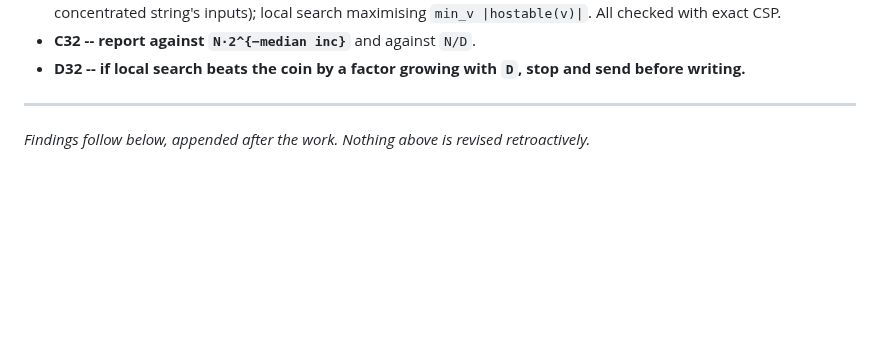
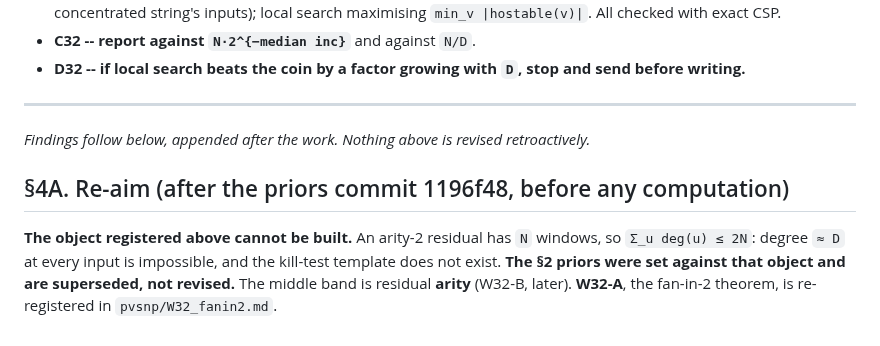
Before and after one commit to Recursive-Emergence/RE, a Markdown page: pvsnp/W32_correlated_assignment.md, the part around the change. Drawn GitHub-style; blank space fills up the shorter version.

```diff
--- a/pvsnp/W32_correlated_assignment.md
+++ b/pvsnp/W32_correlated_assignment.md
@@ -38,3 +38,7 @@ W31.1's independent coin loses `β^{D_out}(1−β)^{D_in}`, exponential in degre
 ---
 
 *Findings follow below, appended after the work. Nothing above is revised retroactively.*
+
+## §4A. Re-aim (after the priors commit 1196f48, before any computation)
+
+**The object registered above cannot be built.** An arity-2 residual has `N` windows, so `Σ_u deg(u) ≤ 2N`: degree `≈ D` at every input is impossible, and the kill-test template does not exist. **The §2 priors were set against that object and are superseded, not revised.** The middle band is residual **arity** (W32-B, later). **W32-A**, the fan-in-2 theorem, is re-registered in `pvsnp/W32_fanin2.md`.
```
Also changed, not shown: pvsnp/W32_fanin2.md (added, +42 -0 lines).
